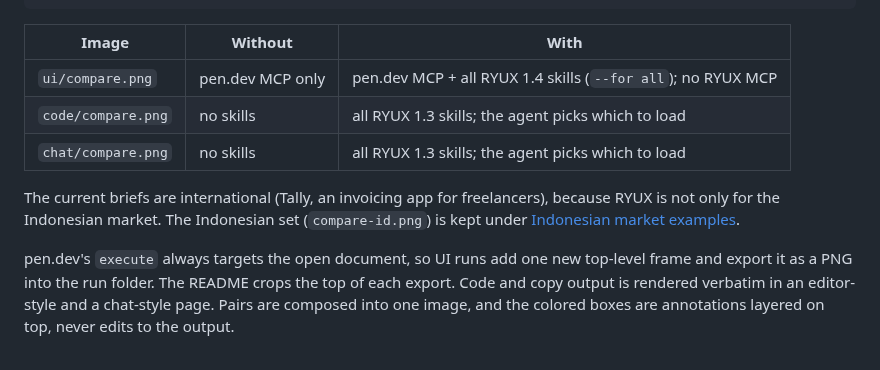
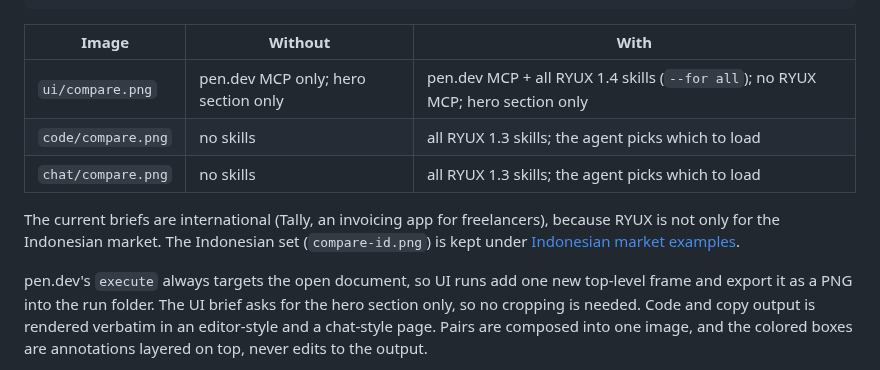
Before and after one commit to ryuxdsgn/design-intelligence, a Markdown page: docs/showcase.md, the part around the change. GitHub-like rendering.

```diff
--- a/docs/showcase.md
+++ b/docs/showcase.md
@@ -33,7 +33,7 @@ pnpm dev:mcp   # then: claude -p "<brief>" --mcp-config mcp.json --strict-mcp-co
 
 | Image | Without | With |
 | --- | --- | --- |
-| `ui/compare.png` | pen.dev MCP only | pen.dev MCP + all RYUX 1.4 skills (`--for all`); no RYUX MCP |
+| `ui/compare.png` | pen.dev MCP only; hero section only | pen.dev MCP + all RYUX 1.4 skills (`--for all`); no RYUX MCP; hero section only |
 | `code/compare.png` | no skills | all RYUX 1.3 skills; the agent picks which to load |
 | `chat/compare.png` | no skills | all RYUX 1.3 skills; the agent picks which to load |
 
@@ -42,7 +42,7 @@ only for the Indonesian market. The Indonesian set (`compare-id.png`) is kept un
 [Indonesian market examples](#indonesian-market-examples).
 
 pen.dev's `execute` always targets the open document, so UI runs add one new top-level frame and
-export it as a PNG into the run folder. The README crops the top of each export. Code and copy
+export it as a PNG into the run folder. The UI brief asks for the hero section only, so no cropping is needed. Code and copy
 output is rendered verbatim in an editor-style and a chat-style page. Pairs are composed into one
 image, and the colored boxes are annotations layered on top, never edits to the output.
 
```
Also changed, not shown: README.md (+9 -13 lines), assets/compare/ui/compare.png.
